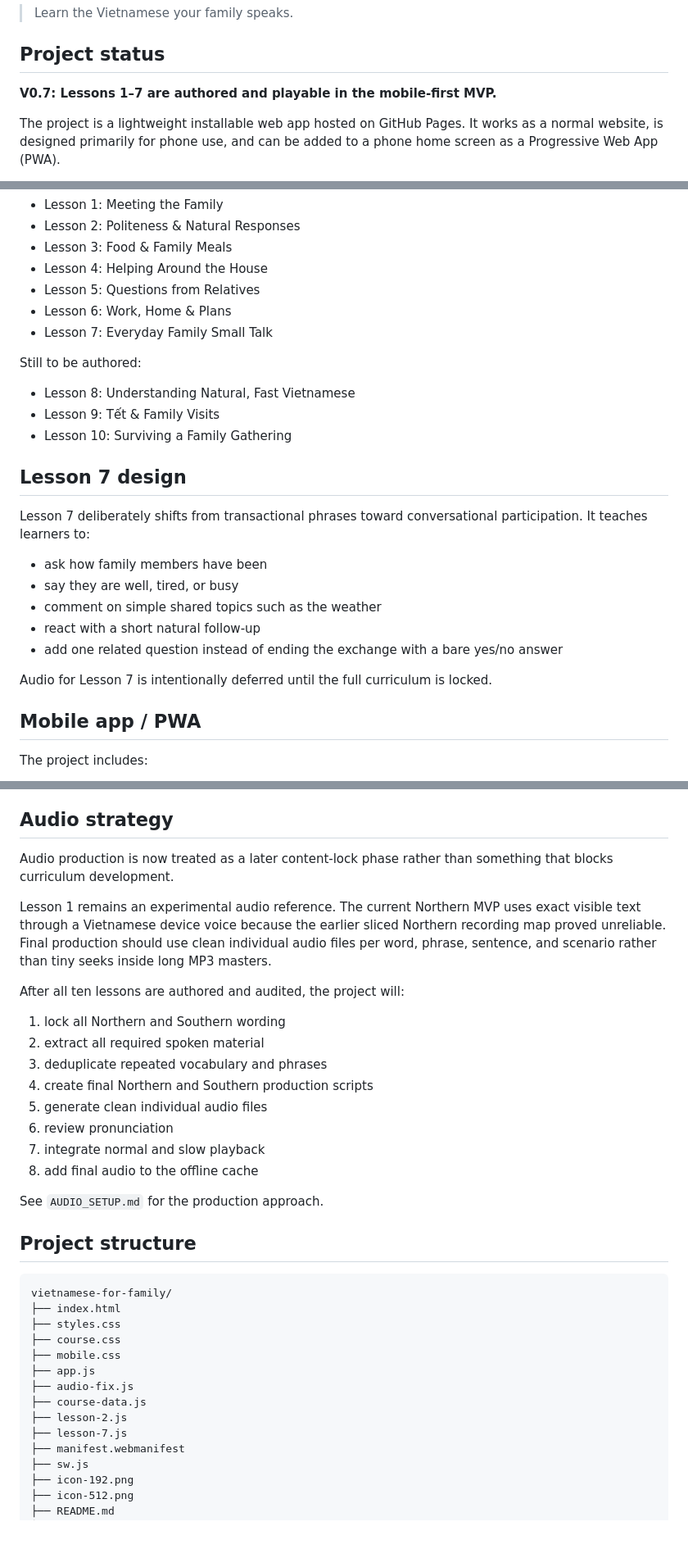
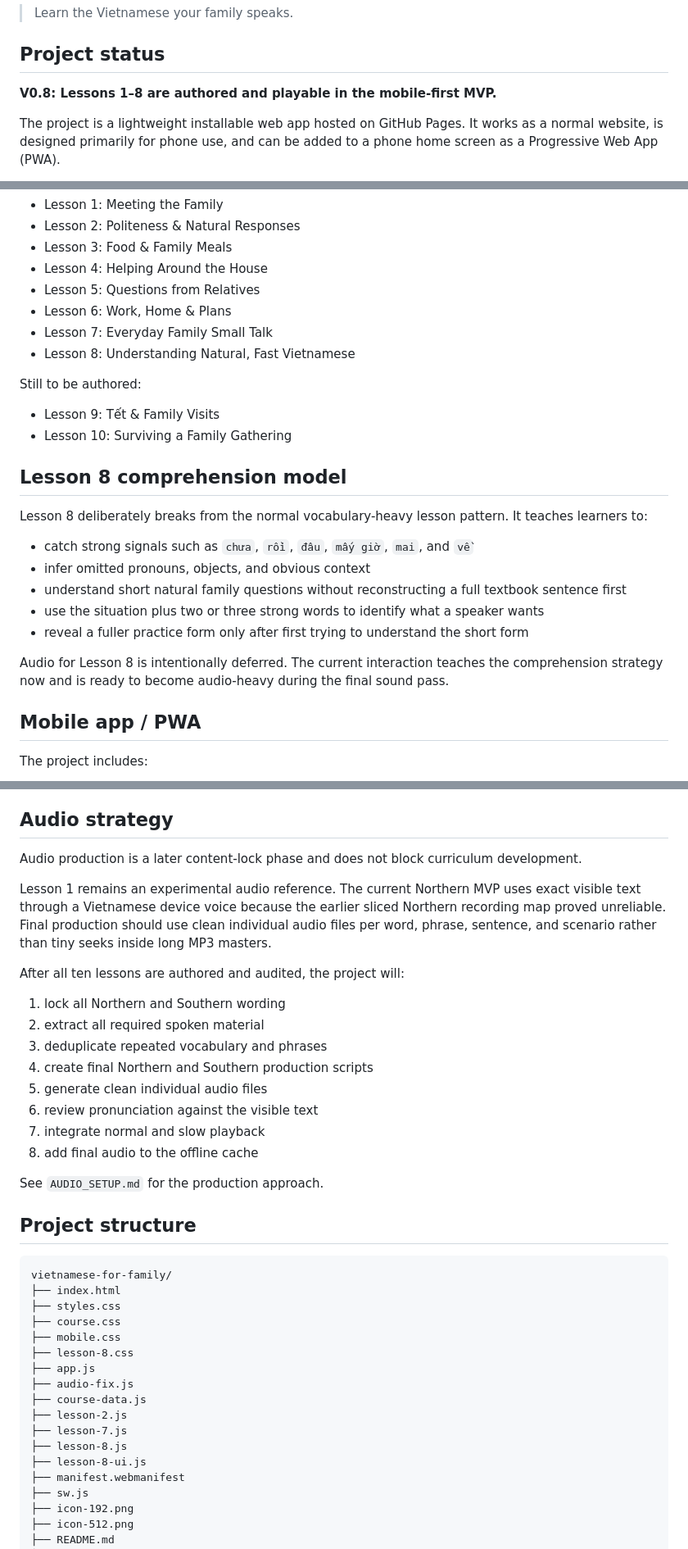
Before and after one commit to annnmm219/vietnamese-for-family, a Markdown page: README.md, 3 parts joined by grey strips. Shown at 82% size. Rendered like a GitHub page.

Commit message:
Update project status through Lesson 8

```diff
--- a/README.md
+++ b/README.md
@@ -6,7 +6,7 @@
 
 ## Project status
 
-**V0.7: Lessons 1–7 are authored and playable in the mobile-first MVP.**
+**V0.8: Lessons 1–8 are authored and playable in the mobile-first MVP.**
 
 The project is a lightweight installable web app hosted on GitHub Pages. It works as a normal website, is designed primarily for phone use, and can be added to a phone home screen as a Progressive Web App (PWA).
 
@@ -36,24 +36,24 @@ Playable authored lessons:
 - Lesson 5: Questions from Relatives
 - Lesson 6: Work, Home & Plans
 - Lesson 7: Everyday Family Small Talk
+- Lesson 8: Understanding Natural, Fast Vietnamese
 
 Still to be authored:
 
-- Lesson 8: Understanding Natural, Fast Vietnamese
 - Lesson 9: Tết & Family Visits
 - Lesson 10: Surviving a Family Gathering
 
-## Lesson 7 design
+## Lesson 8 comprehension model
 
-Lesson 7 deliberately shifts from transactional phrases toward conversational participation. It teaches learners to:
+Lesson 8 deliberately breaks from the normal vocabulary-heavy lesson pattern. It teaches learners to:
 
-- ask how family members have been
-- say they are well, tired, or busy
-- comment on simple shared topics such as the weather
-- react with a short natural follow-up
-- add one related question instead of ending the exchange with a bare yes/no answer
+- catch strong signals such as `chưa`, `rồi`, `đâu`, `mấy giờ`, `mai`, and `về`
+- infer omitted pronouns, objects, and obvious context
+- understand short natural family questions without reconstructing a full textbook sentence first
+- use the situation plus two or three strong words to identify what a speaker wants
+- reveal a fuller practice form only after first trying to understand the short form
 
-Audio for Lesson 7 is intentionally deferred until the full curriculum is locked.
+Audio for Lesson 8 is intentionally deferred. The current interaction teaches the comprehension strategy now and is ready to become audio-heavy during the final sound pass.
 
 ## Mobile app / PWA
 
@@ -72,7 +72,7 @@ This is intentionally a PWA rather than a native iOS/Android app for the MVP. It
 
 ## Audio strategy
 
-Audio production is now treated as a later content-lock phase rather than something that blocks curriculum development.
+Audio production is a later content-lock phase and does not block curriculum development.
 
 Lesson 1 remains an experimental audio reference. The current Northern MVP uses exact visible text through a Vietnamese device voice because the earlier sliced Northern recording map proved unreliable. Final production should use clean individual audio files per word, phrase, sentence, and scenario rather than tiny seeks inside long MP3 masters.
 
@@ -83,7 +83,7 @@ After all ten lessons are authored and audited, the project will:
 3. deduplicate repeated vocabulary and phrases
 4. create final Northern and Southern production scripts
 5. generate clean individual audio files
-6. review pronunciation
+6. review pronunciation against the visible text
 7. integrate normal and slow playback
 8. add final audio to the offline cache
 
@@ -97,11 +97,14 @@ vietnamese-for-family/
 ├── styles.css
 ├── course.css
 ├── mobile.css
+├── lesson-8.css
 ├── app.js
 ├── audio-fix.js
 ├── course-data.js
 ├── lesson-2.js
 ├── lesson-7.js
+├── lesson-8.js
+├── lesson-8-ui.js
 ├── manifest.webmanifest
 ├── sw.js
 ├── icon-192.png
```
Also changed, not shown: other parts of README.md (+2 -2 lines).
